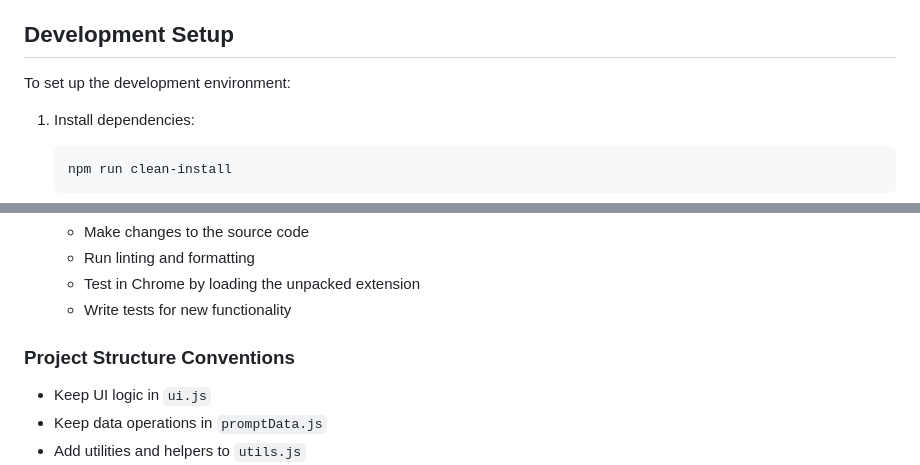
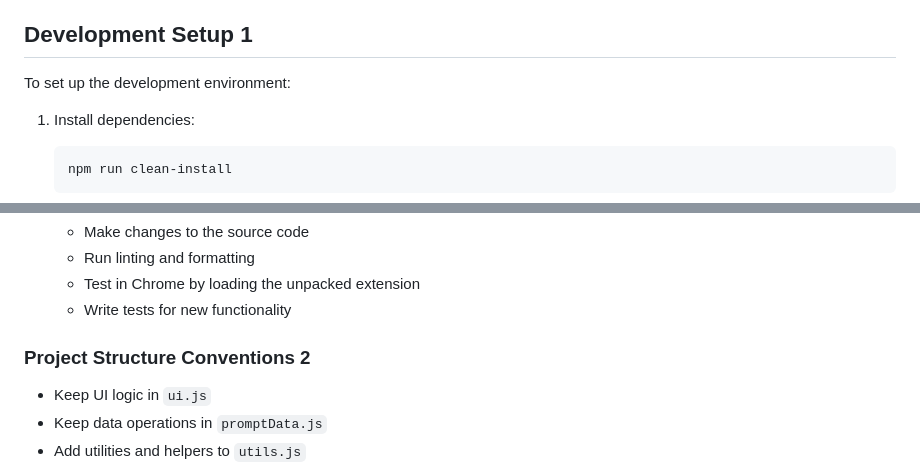
Before and after one commit to netliferesearch/promptfinder, a Markdown page: README.md, 2 parts joined by grey strips. Rendered like a GitHub page.

Commit message:
Changed heading

```diff
--- a/README.md
+++ b/README.md
@@ -167,7 +167,7 @@ To set up the development environment:
 * All new features should include proper error handling using the `handleError` utility
 * Follow accessibility best practices for all UI components
 
-## Development Setup
+## Development Setup 1
 
 To set up the development environment:
 
@@ -197,7 +197,7 @@ To set up the development environment:
    * Test in Chrome by loading the unpacked extension
    * Write tests for new functionality
 
-### Project Structure Conventions
+### Project Structure Conventions 2
 
 * Keep UI logic in `ui.js`
 * Keep data operations in `promptData.js`
```
